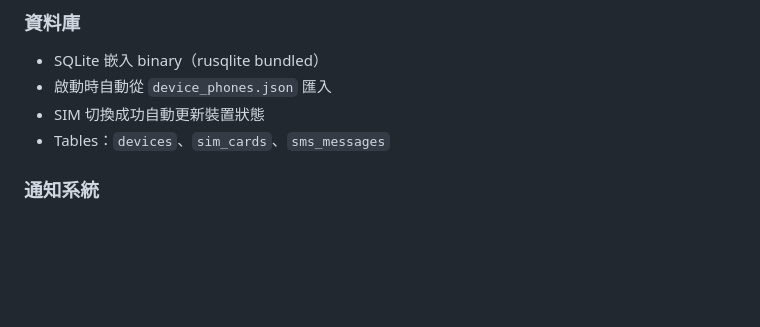
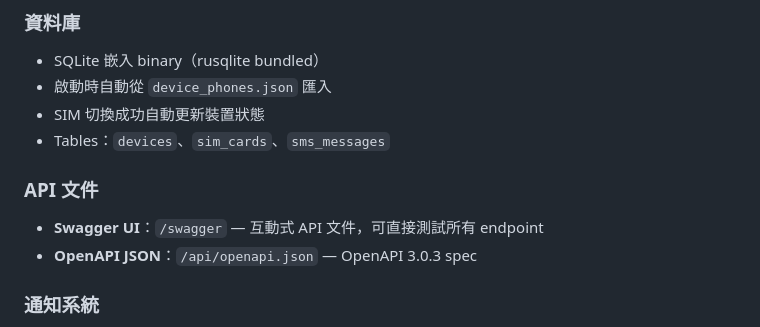
Before and after one commit to Joe0120/largitdata-wifi-pool-ui, a Markdown page: README.md, the part around the change. Rendered like a GitHub page; blank space fills up the shorter version.

Commit message:
Add Swagger UI section to README
Co-Authored-By: Claude Opus 4.6 (1M context) <noreply@anthropic.com>

```diff
--- a/README.md
+++ b/README.md
@@ -38,6 +38,10 @@
 - 啟動時自動從 `device_phones.json` 匯入
 - SIM 切換成功自動更新裝置狀態
 - Tables：`devices`、`sim_cards`、`sms_messages`
+
+### API 文件
+- **Swagger UI**：`/swagger` — 互動式 API 文件，可直接測試所有 endpoint
+- **OpenAPI JSON**：`/api/openapi.json` — OpenAPI 3.0.3 spec
 
 ### 通知系統
 - **Toast**：右上角彈出通知，3 秒自動消失
```
